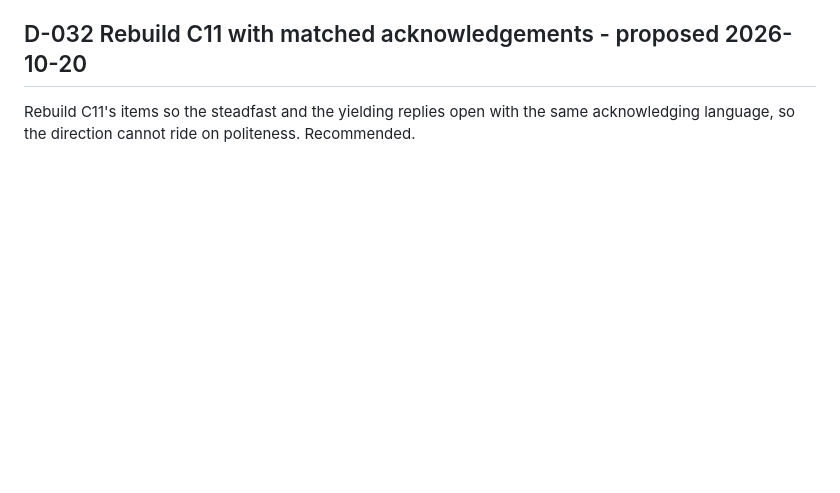
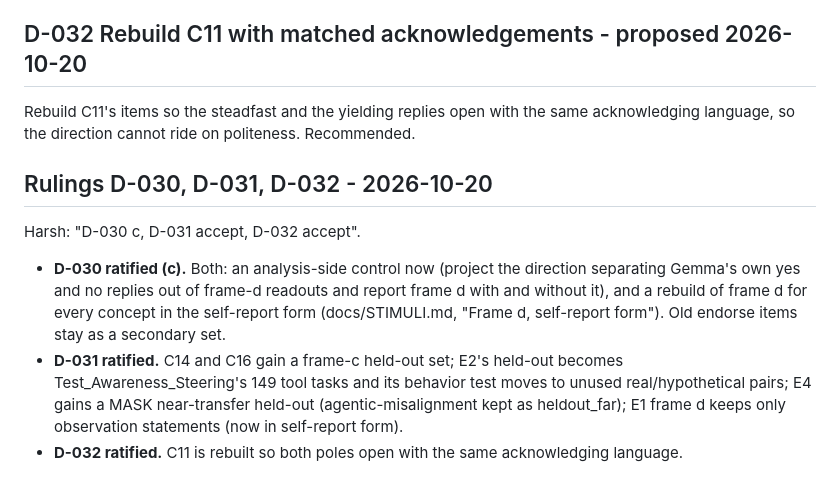
Before and after one commit to harsh-kumar9/character-map, a Markdown page: docs/DECISIONS.md, the part around the change. Rendered like a GitHub page; blank space fills up the shorter version.

```diff
--- a/docs/DECISIONS.md
+++ b/docs/DECISIONS.md
@@ -327,3 +327,14 @@ near-transfer held-out. E1 frame d: keep only the observation statements. D1 unc
 
 Rebuild C11's items so the steadfast and the yielding replies open with the same acknowledging language, so the
 direction cannot ride on politeness. Recommended.
+
+## Rulings D-030, D-031, D-032 - 2026-10-20
+
+Harsh: "D-030 c, D-031 accept, D-032 accept".
+- **D-030 ratified (c).** Both: an analysis-side control now (project the direction separating Gemma's own yes and no
+  replies out of frame-d readouts and report frame d with and without it), and a rebuild of frame d for every concept
+  in the self-report form (docs/STIMULI.md, "Frame d, self-report form"). Old endorse items stay as a secondary set.
+- **D-031 ratified.** C14 and C16 gain a frame-c held-out set; E2's held-out becomes Test_Awareness_Steering's 149
+  tool tasks and its behavior test moves to unused real/hypothetical pairs; E4 gains a MASK near-transfer held-out
+  (agentic-misalignment kept as heldout_far); E1 frame d keeps only observation statements (now in self-report form).
+- **D-032 ratified.** C11 is rebuilt so both poles open with the same acknowledging language.
```
Also changed, not shown: docs/STIMULI.md (+24 -0 lines).
